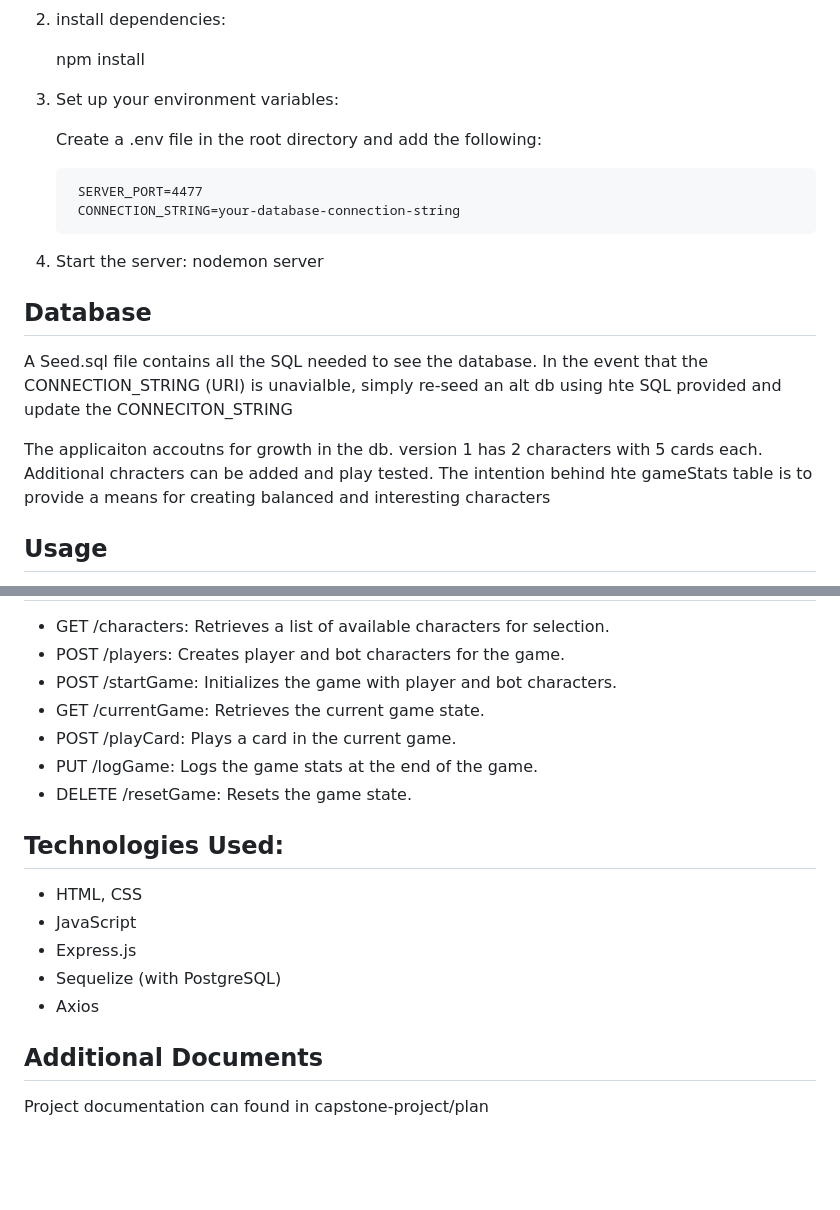
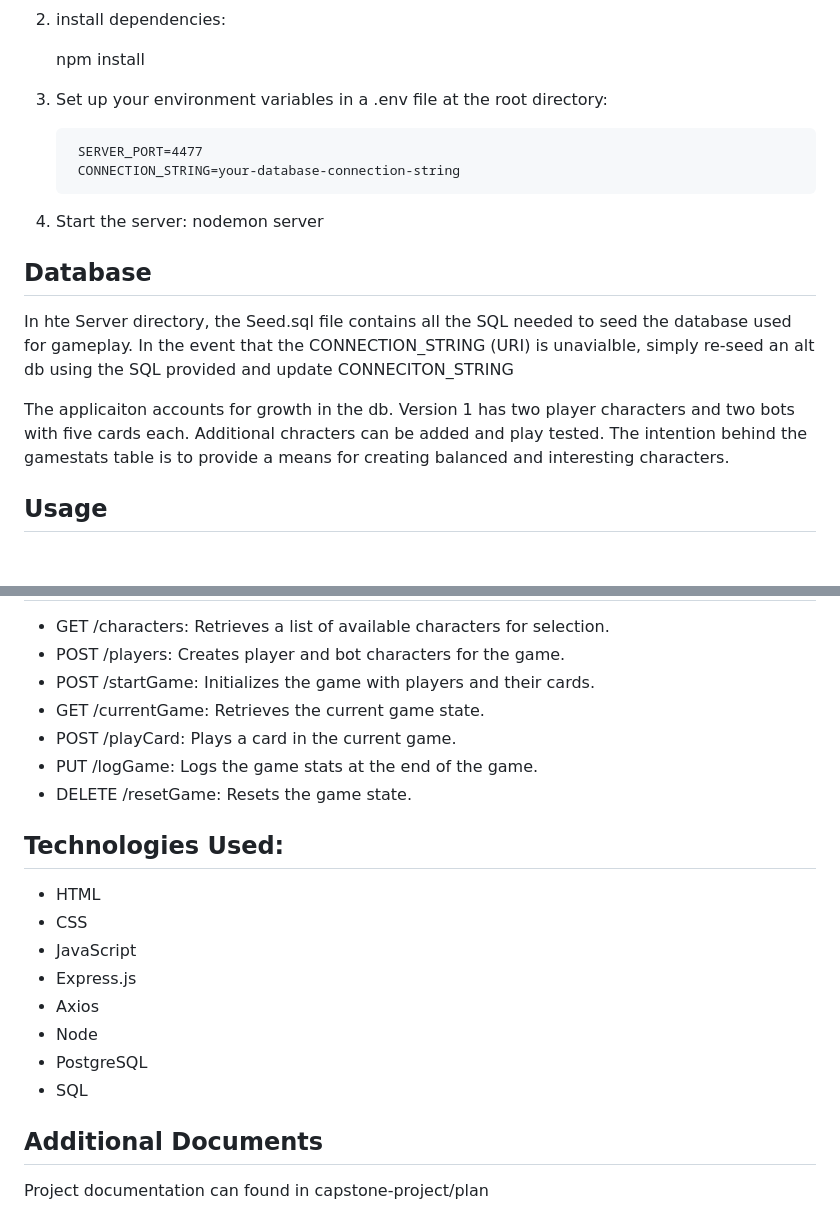
Before and after one commit to davidjlay2277/capstone-project, a Markdown page: README.md, 2 parts joined by grey strips. GitHub-like rendering; blank space fills up the shorter version.

```diff
--- a/README.md
+++ b/README.md
@@ -36,9 +36,7 @@ To run the application locally, follow these steps:
     npm install
 
 
-3. Set up your environment variables:
-
-    Create a .env file in the root directory and add the following:
+3. Set up your environment variables in a .env file at the root directory:
 
         SERVER_PORT=4477
         CONNECTION_STRING=your-database-connection-string
@@ -48,9 +46,9 @@ To run the application locally, follow these steps:
 
 ## Database
 
-A Seed.sql file contains all the SQL needed to see the database. In the event that the CONNECTION_STRING (URI) is unavialble, simply re-seed an alt db using hte SQL provided and update the CONNECITON_STRING
+In hte Server directory, the Seed.sql file contains all the SQL needed to seed the database used for gameplay. In the event that the CONNECTION_STRING (URI) is unavialble, simply re-seed an alt db using the SQL provided and update CONNECITON_STRING
 
-The applicaiton accoutns for growth in the db. version 1 has 2 characters with 5 cards each. Additional chracters can be added and play tested. The intention behind hte gameStats table is to provide a means for creating balanced and interesting characters
+The applicaiton accounts for growth in the db. Version 1 has two player characters and two bots with five cards each. Additional chracters can be added and play tested. The intention behind the gamestats table is to provide a means for creating balanced and interesting characters.
 
 ## Usage
 
@@ -72,7 +70,7 @@ The applicaiton accoutns for growth in the db. version 1 has 2 characters with 5
 
 - GET /characters: Retrieves a list of available characters for selection.
 - POST /players: Creates player and bot characters for the game.
-- POST /startGame: Initializes the game with player and bot characters.
+- POST /startGame: Initializes the game with players and their cards.
 - GET /currentGame: Retrieves the current game state.
 - POST /playCard: Plays a card in the current game.
 - PUT /logGame: Logs the game stats at the end of the game.
@@ -80,11 +78,14 @@ The applicaiton accoutns for growth in the db. version 1 has 2 characters with 5
 
 ## Technologies Used:
 
-- HTML, CSS
+- HTML
+- CSS
 - JavaScript
 - Express.js
-- Sequelize (with PostgreSQL)
 - Axios
+- Node
+- PostgreSQL
+- SQL
 
 ## Additional Documents
 
```
